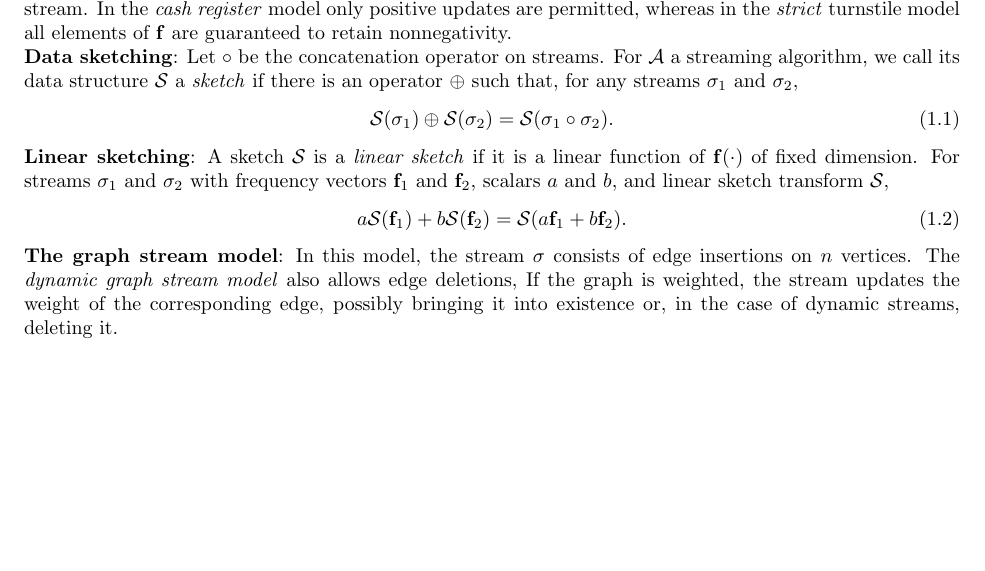
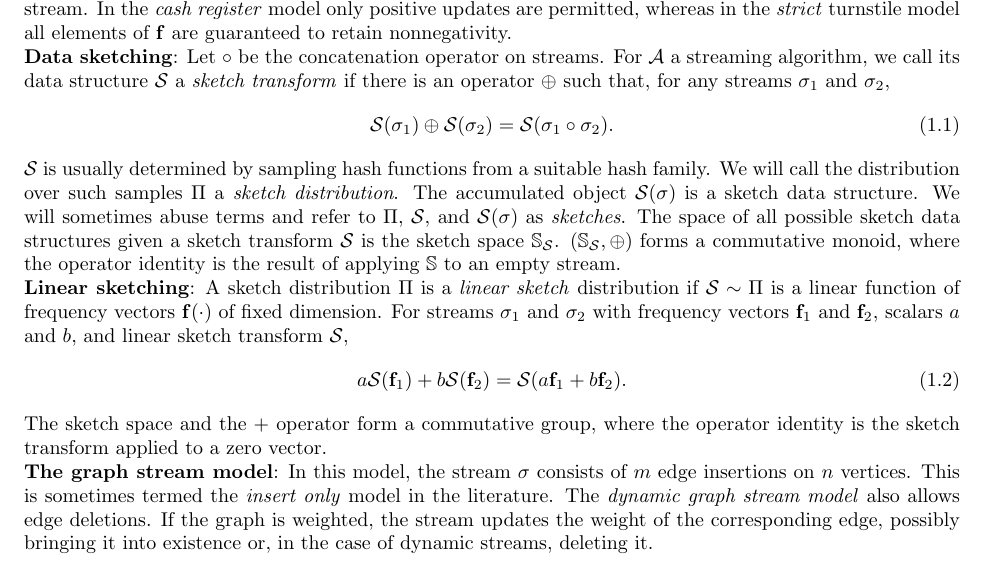
Before and after one commit to bwpriest/dissertation, a LaTeX thesis (document/dissertation.tex): part of page 8 of 52, cut so that both start at the same text, the shorter picture padded with empty space. Compiled offline with pdfLaTeX.

Commit message:
Added a few notes to sketch definitions in introduction.

```diff
--- a/document/dissertation.tex
+++ b/document/dissertation.tex
@@ -330,16 +330,22 @@ In the \emph{cash register} model only positive updates are permitted, whereas i
 \noindent
 \textbf{Data sketching}:
 Let $\circ$ be the concatenation operator on streams.
-For $\mathcal{A}$ a streaming algorithm, we call its data structure $\mathcal{S}$ a \emph{sketch} if there is an operator $\oplus$ such that, for any streams $\sigma_1$ and $\sigma_2$,
+For $\mathcal{A}$ a streaming algorithm, we call its data structure $\mathcal{S}$ a \emph{sketch transform} if there is an operator $\oplus$ such that, for any streams $\sigma_1$ and $\sigma_2$,
 %
 \begin{equation} \label{eq:merge}
 \mathcal{S}(\sigma_1) \oplus \mathcal{S}(\sigma_2) = \mathcal{S}(\sigma_1 \circ \sigma_2).
 \end{equation}
 %
+$\mathcal{S}$ is usually determined by sampling hash functions from a suitable hash family.
+We will call the distribution over such samples $\Pi$ a \emph{sketch distribution}.
+The accumulated object $\mathcal{S}(\sigma)$ is a sketch data structure.
+We will sometimes abuse terms and refer to $\Pi$, $\mathcal{S}$, and $\mathcal{S}(\sigma)$ as \emph{sketches}.
+The space of all possible sketch data structures given a sketch transform $\mathcal{S}$ is the sketch space $\mathbb{S}_\mathcal{S}$.
+$(\mathbb{S}_\mathcal{S}, \oplus)$ forms a commutative monoid, where the operator identity is the result of applying $\mathbb{S}$ to an empty stream.
 
 \noindent
 \textbf{Linear sketching}:
-A sketch $\mathcal{S}$ is a \emph{linear sketch} if it is a linear function of $\mathbf{f}(\cdot)$ of fixed dimension.
+A sketch distribution $\Pi$ is a \emph{linear sketch} distribution if $\mathcal{S} \sim \Pi$ is a linear function of frequency vectors $\mathbf{f}(\cdot)$ of fixed dimension.
 %Typically $\mathcal{S}$ is drawn from a distribution $\Pi$ over such transforms.
 %We will abuse terminology by referring to sketch distributions, sketch transforms, and sketch data structures as sketches where it is clear which is referenced.
 %In particular, any turnstile streaming algorithm uses a linear sketch as a data structure \cite{li2014turnstile}.
@@ -350,11 +356,13 @@ For streams $\sigma_1$ and $\sigma_2$ with frequency vectors $\mathbf{f}_1$ and
 a\mathcal{S}(\mathbf{f}_1) + b\mathcal{S}(\mathbf{f}_2) = \mathcal{S}(a\mathbf{f}_1 + b\mathbf{f}_2).
 \end{equation}
 %
+The sketch space and the $+$ operator form a commutative group, where the operator identity is the sketch transform applied to a zero vector.
 
 \noindent
 \textbf{The graph stream model}:
-In this model, the stream $\sigma$ consists of edge insertions on $n$ vertices.
-The \emph{dynamic graph stream model} also allows edge deletions,
+In this model, the stream $\sigma$ consists of $m$ edge insertions on $n$ vertices.
+This is sometimes termed the \emph{insert only} model in the literature.
+The \emph{dynamic graph stream model} also allows edge deletions.
 If the graph is weighted, the stream updates the weight of the corresponding edge, possibly bringing it into existence or, in the case of dynamic streams, deleting it.
 
 
```
Also changed, not shown: document/dissertation.pdf.
